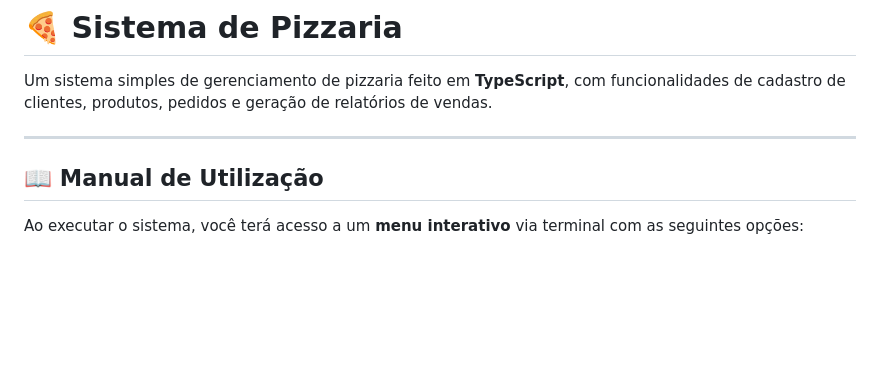
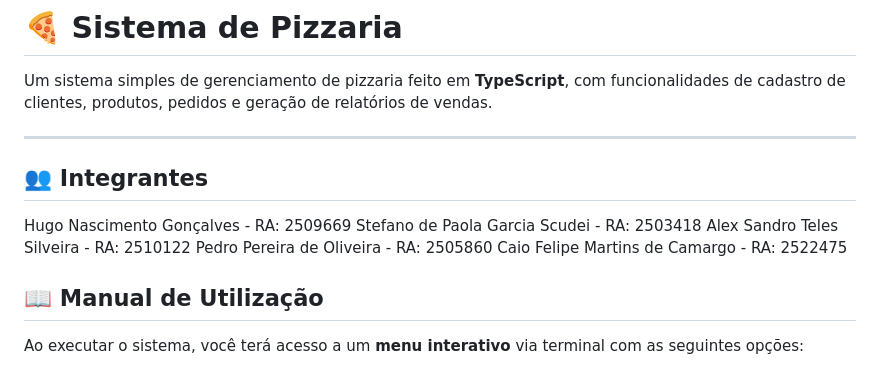
Before and after one commit to Hugo-Nascimento748/Sistema-Pizzaria, a Markdown page: README.md, the part around the change. Rendered like a GitHub page; blank space fills up the shorter version.

Commit message:
Atualizar o README.md
Integrantes

```diff
--- a/README.md
+++ b/README.md
@@ -3,6 +3,14 @@
 Um sistema simples de gerenciamento de pizzaria feito em **TypeScript**, com funcionalidades de cadastro de clientes, produtos, pedidos e geração de relatórios de vendas.
 
 ---
+
+## 👥️ Integrantes
+
+Hugo Nascimento Gonçalves - RA: 2509669
+Stefano de Paola Garcia Scudei - RA: 2503418
+Alex Sandro Teles Silveira - RA: 2510122
+Pedro Pereira de Oliveira - RA: 2505860
+Caio Felipe Martins de Camargo - RA: 2522475
 
 ## 📖 Manual de Utilização
 
```
